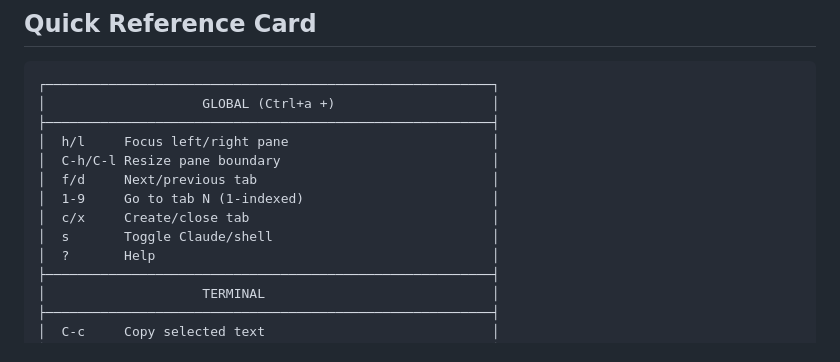
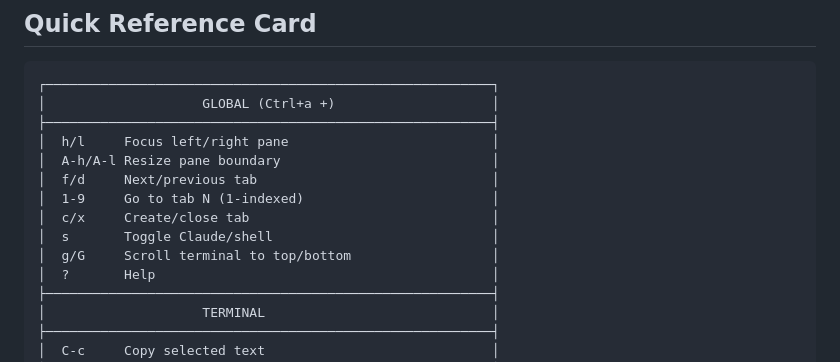
Before and after one commit to GTFerguson/cade, a Markdown page: docs/user/keybindings.md, the part around one of its changes. Drawn GitHub-style.

```diff
--- a/docs/user/keybindings.md
+++ b/docs/user/keybindings.md
@@ -208,11 +215,12 @@ prefix = "C-b"
 │                    GLOBAL (Ctrl+a +)                    │
 ├─────────────────────────────────────────────────────────┤
 │  h/l     Focus left/right pane                          │
-│  C-h/C-l Resize pane boundary                           │
+│  A-h/A-l Resize pane boundary                           │
 │  f/d     Next/previous tab                              │
 │  1-9     Go to tab N (1-indexed)                        │
 │  c/x     Create/close tab                               │
 │  s       Toggle Claude/shell                            │
+│  g/G     Scroll terminal to top/bottom                  │
 │  ?       Help                                           │
 ├─────────────────────────────────────────────────────────┤
 │                    TERMINAL                             │
```
Also changed, not shown: other parts of docs/user/keybindings.md (+15 -8 lines), docs/user/configuration.md (+12 -2 lines).
